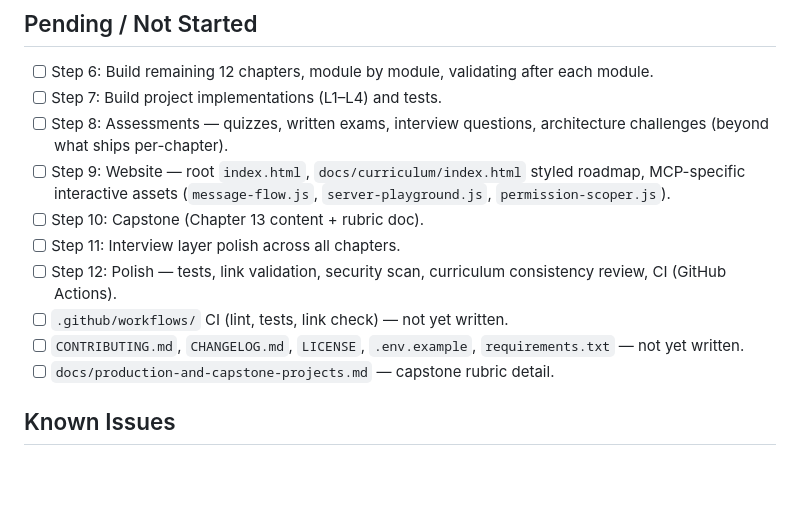
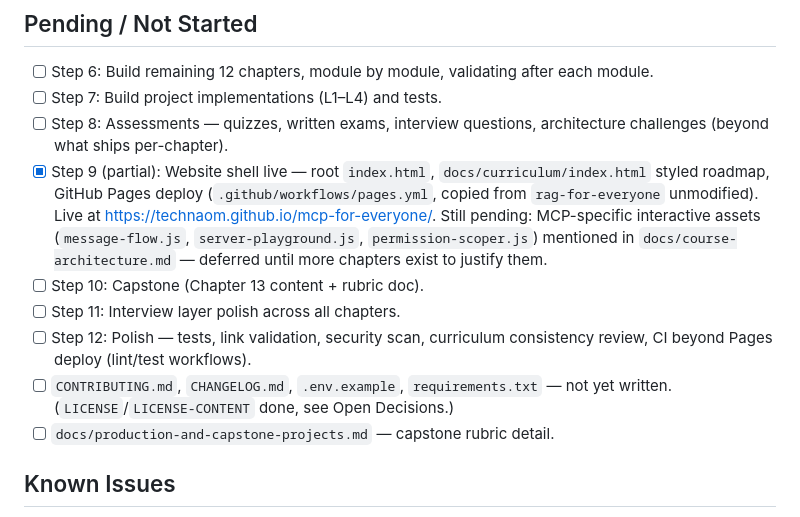
Before and after one commit to TechNaom/mcp-for-everyone, a Markdown page: PROJECT_STATE.md, the part around the change. GitHub-like rendering; blank space fills up the shorter version.

```diff
--- a/PROJECT_STATE.md
+++ b/PROJECT_STATE.md
@@ -72,16 +72,21 @@ production-grade, interview-ready, original content only).
 - [ ] Step 7: Build project implementations (L1–L4) and tests.
 - [ ] Step 8: Assessments — quizzes, written exams, interview questions,
       architecture challenges (beyond what ships per-chapter).
-- [ ] Step 9: Website — root `index.html`, `docs/curriculum/index.html`
-      styled roadmap, MCP-specific interactive assets
-      (`message-flow.js`, `server-playground.js`, `permission-scoper.js`).
+- [x] Step 9 (partial): Website shell live — root `index.html`,
+      `docs/curriculum/index.html` styled roadmap, GitHub Pages deploy
+      (`.github/workflows/pages.yml`, copied from `rag-for-everyone`
+      unmodified). Live at https://technaom.github.io/mcp-for-everyone/.
+      Still pending: MCP-specific interactive assets
+      (`message-flow.js`, `server-playground.js`, `permission-scoper.js`)
+      mentioned in `docs/course-architecture.md` — deferred until more
+      chapters exist to justify them.
 - [ ] Step 10: Capstone (Chapter 13 content + rubric doc).
 - [ ] Step 11: Interview layer polish across all chapters.
 - [ ] Step 12: Polish — tests, link validation, security scan, curriculum
-      consistency review, CI (GitHub Actions).
-- [ ] `.github/workflows/` CI (lint, tests, link check) — not yet written.
-- [ ] `CONTRIBUTING.md`, `CHANGELOG.md`, `LICENSE`, `.env.example`,
-      `requirements.txt` — not yet written.
+      consistency review, CI beyond Pages deploy (lint/test workflows).
+- [ ] `CONTRIBUTING.md`, `CHANGELOG.md`, `.env.example`,
+      `requirements.txt` — not yet written. (`LICENSE`/`LICENSE-CONTENT`
+      done, see Open Decisions.)
 - [ ] `docs/production-and-capstone-projects.md` — capstone rubric detail.
 
 ## Known Issues
```
Also changed, not shown: README.md (+0 -1 lines).
